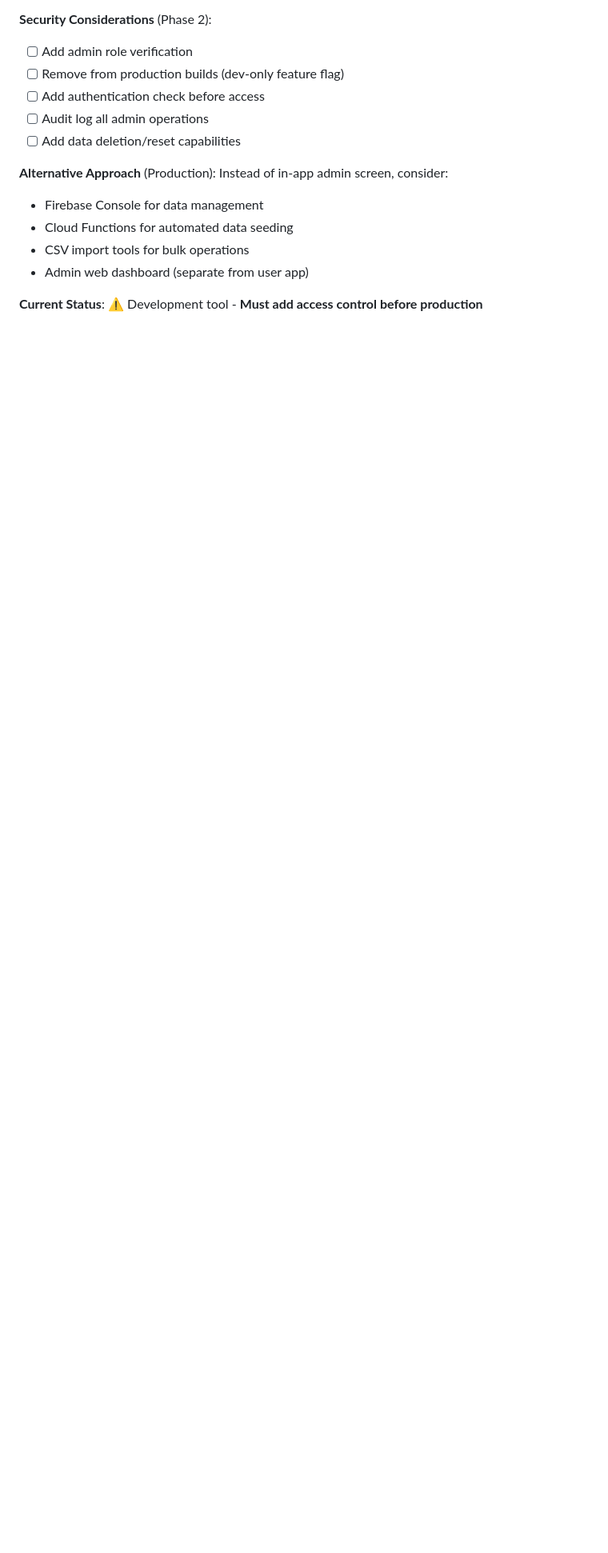
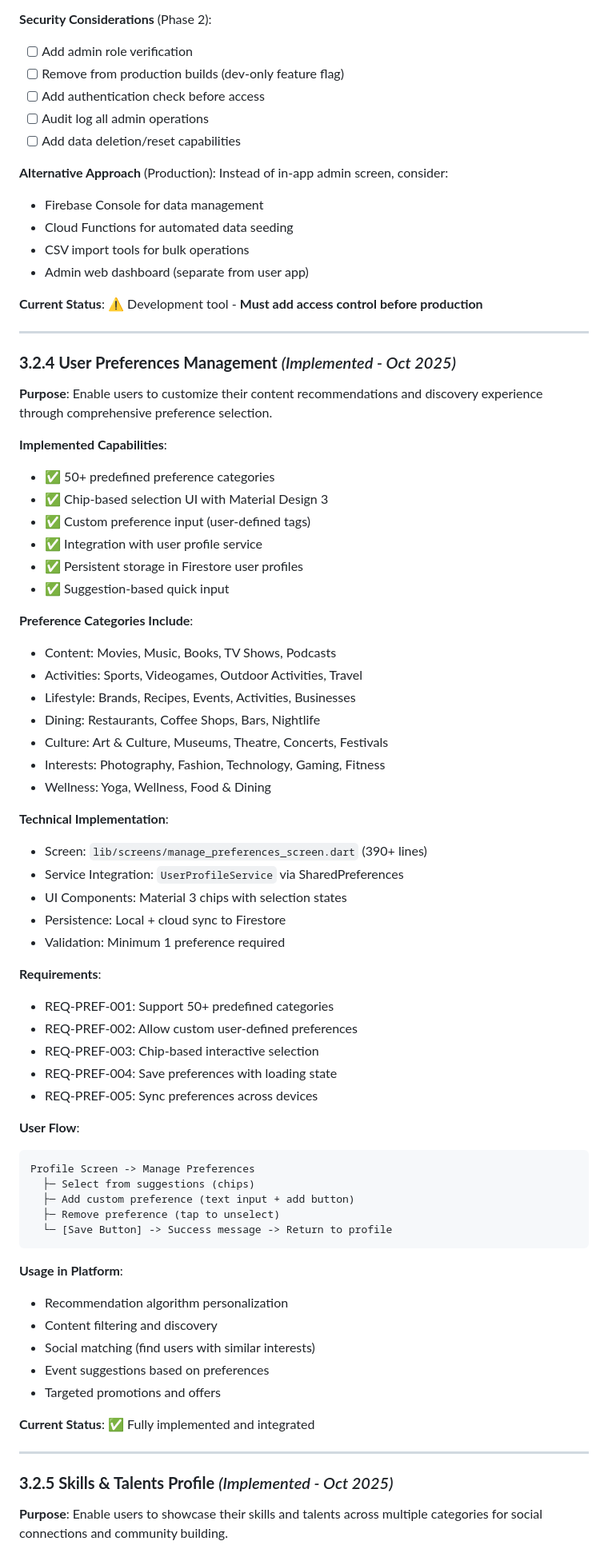
Before and after one commit to thirdeyewink/yajid-flutter, a Markdown page: docs/business/prd-001.md, the part around one of its changes. Shown at 80% size. Rendered like a GitHub page; blank space fills up the shorter version.

````diff
--- a/docs/business/prd-001.md
+++ b/docs/business/prd-001.md
@@ -255,3 +256,65 @@ Instead of in-app admin screen, consider:
 - Admin web dashboard (separate from user app)
 
 **Current Status**: ⚠️ Development tool - **Must add access control before production**
+
+---
+
+### **3.2.4 User Preferences Management** *(Implemented - Oct 2025)*
+
+**Purpose**: Enable users to customize their content recommendations and discovery experience through comprehensive preference selection.
+
+**Implemented Capabilities**:
+- ✅ 50+ predefined preference categories
+- ✅ Chip-based selection UI with Material Design 3
+- ✅ Custom preference input (user-defined tags)
+- ✅ Integration with user profile service
+- ✅ Persistent storage in Firestore user profiles
+- ✅ Suggestion-based quick input
+
+**Preference Categories Include**:
+- Content: Movies, Music, Books, TV Shows, Podcasts
+- Activities: Sports, Videogames, Outdoor Activities, Travel
+- Lifestyle: Brands, Recipes, Events, Activities, Businesses
+- Dining: Restaurants, Coffee Shops, Bars, Nightlife
+- Culture: Art & Culture, Museums, Theatre, Concerts, Festivals
+- Interests: Photography, Fashion, Technology, Gaming, Fitness
+- Wellness: Yoga, Wellness, Food & Dining
+
+**Technical Implementation**:
+- Screen: `lib/screens/manage_preferences_screen.dart` (390+ lines)
+- Service Integration: `UserProfileService` via SharedPreferences
+- UI Components: Material 3 chips with selection states
+- Persistence: Local + cloud sync to Firestore
+- Validation: Minimum 1 preference required
+
+**Requirements**:
+- REQ-PREF-001: Support 50+ predefined categories
+- REQ-PREF-002: Allow custom user-defined preferences
+- REQ-PREF-003: Chip-based interactive selection
+- REQ-PREF-004: Save preferences with loading state
+- REQ-PREF-005: Sync preferences across devices
+
+**User Flow**:
+```
+Profile Screen -> Manage Preferences
+  ├─ Select from suggestions (chips)
+  ├─ Add custom preference (text input + add button)
+  ├─ Remove preference (tap to unselect)
+  └─ [Save Button] -> Success message -> Return to profile
+```
+
+**Usage in Platform**:
+- Recommendation algorithm personalization
+- Content filtering and discovery
+- Social matching (find users with similar interests)
+- Event suggestions based on preferences
+- Targeted promotions and offers
+
+**Current Status**: ✅ Fully implemented and integrated
+
+---
+
+### **3.2.5 Skills & Talents Profile** *(Implemented - Oct 2025)*
+
+**Purpose**: Enable users to showcase their skills and talents across multiple categories for social connections and community building.
+
````
Also changed, not shown: other parts of docs/business/prd-001.md (+53 -2 lines).
